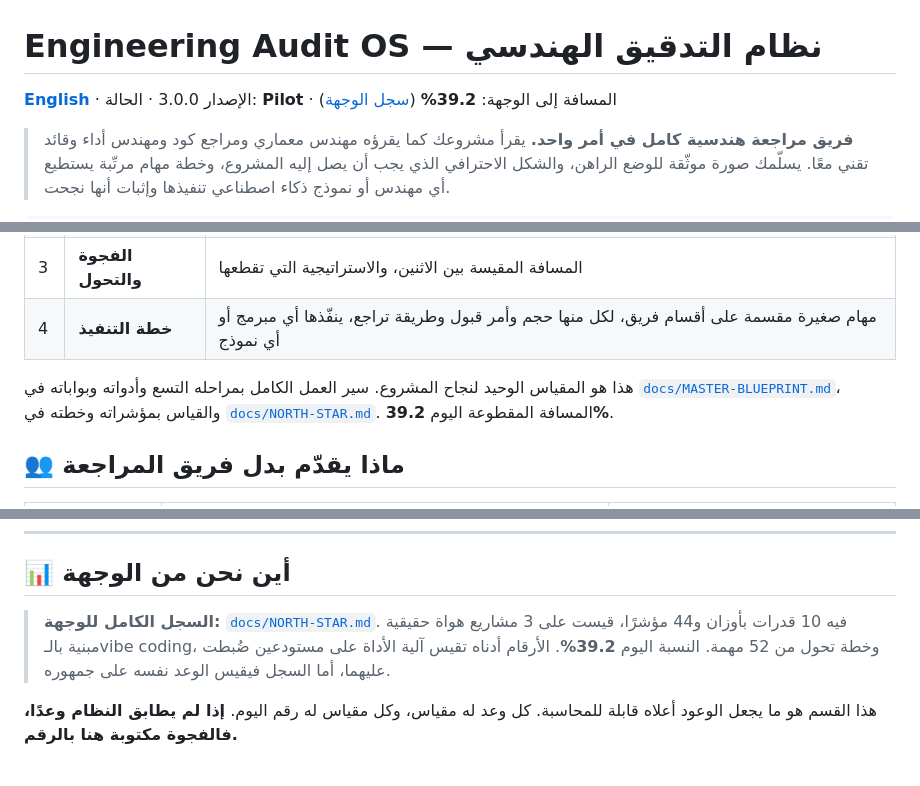
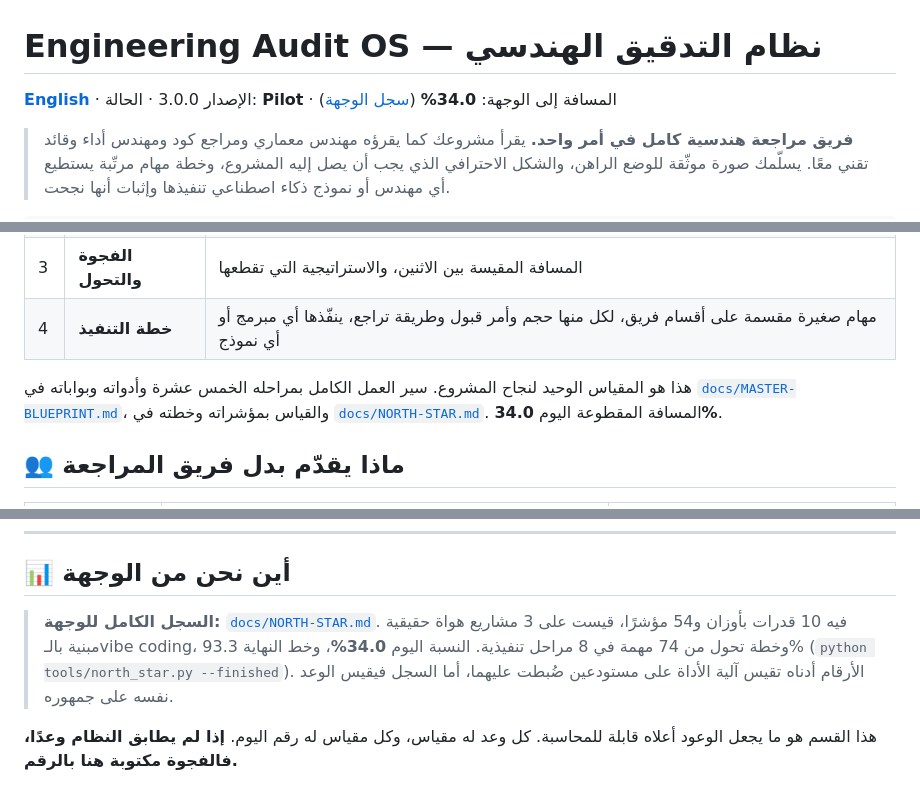
Before and after one commit to eom1417/engineering-audit-os, a Markdown page: README.md, 3 parts joined by grey strips. Drawn GitHub-style.

Commit message:
README: the destination is 34.0% on 54 indicators, 15 stages, 74 tasks, finish line 93.3%
Co-Authored-By: Claude Opus 5.5 <noreply@anthropic.com>

```diff
--- a/README.md
+++ b/README.md
@@ -1,6 +1,6 @@
 # Engineering Audit OS — نظام التدقيق الهندسي
 
-**[English](README.en.md)** · الإصدار 3.0.0 · الحالة: **Pilot** · المسافة إلى الوجهة: **39.2%** ([سجل الوجهة](docs/NORTH-STAR.md))
+**[English](README.en.md)** · الإصدار 3.0.0 · الحالة: **Pilot** · المسافة إلى الوجهة: **34.0%** ([سجل الوجهة](docs/NORTH-STAR.md))
 
 > **فريق مراجعة هندسية كامل في أمر واحد.**
 > يقرأ مشروعك كما يقرؤه مهندس معماري ومراجع كود ومهندس أداء وقائد تقني معًا. يسلّمك صورة موثّقة للوضع الراهن، والشكل الاحترافي الذي يجب أن يصل إليه المشروع، وخطة مهام مرتّبة يستطيع أي مهندس أو نموذج ذكاء اصطناعي تنفيذها وإثبات أنها نجحت.
@@ -31,7 +31,7 @@ EAOS يعالج الأمرين بقاعدة واحدة: **لا رأي بلا د
 | 3 | **الفجوة والتحول** | المسافة المقيسة بين الاثنين، والاستراتيجية التي تقطعها |
 | 4 | **خطة التنفيذ** | مهام صغيرة مقسمة على أقسام فريق، لكل منها حجم وأمر قبول وطريقة تراجع، ينفّذها أي مبرمج أو أي نموذج |
 
-هذا هو المقياس الوحيد لنجاح المشروع. سير العمل الكامل بمراحله التسع وأدواته وبواباته في [`docs/MASTER-BLUEPRINT.md`](docs/MASTER-BLUEPRINT.md)، والقياس بمؤشراته وخطته في [`docs/NORTH-STAR.md`](docs/NORTH-STAR.md). المسافة المقطوعة اليوم **39.2%**.
+هذا هو المقياس الوحيد لنجاح المشروع. سير العمل الكامل بمراحله الخمس عشرة وأدواته وبواباته في [`docs/MASTER-BLUEPRINT.md`](docs/MASTER-BLUEPRINT.md)، والقياس بمؤشراته وخطته في [`docs/NORTH-STAR.md`](docs/NORTH-STAR.md). المسافة المقطوعة اليوم **34.0%**.
 
 ## 👥 ماذا يقدّم بدل فريق المراجعة
 
@@ -151,7 +151,7 @@ eaos improve audit --out campaign --checks checks.json \
 
 ## 📊 أين نحن من الوجهة
 
-> **السجل الكامل للوجهة:** [`docs/NORTH-STAR.md`](docs/NORTH-STAR.md). فيه 10 قدرات بأوزان و44 مؤشرًا، قيست على 3 مشاريع هواة حقيقية مبنية بالـvibe coding، وخطة تحول من 52 مهمة. النسبة اليوم **39.2%**. الأرقام أدناه تقيس آلية الأداة على مستودعين ضُبطت عليهما، أما السجل فيقيس الوعد نفسه على جمهوره.
+> **السجل الكامل للوجهة:** [`docs/NORTH-STAR.md`](docs/NORTH-STAR.md). فيه 10 قدرات بأوزان و54 مؤشرًا، قيست على 3 مشاريع هواة حقيقية مبنية بالـvibe coding، وخطة تحول من 74 مهمة في 8 مراحل تنفيذية. النسبة اليوم **34.0%**، وخط النهاية 93.3% (`python tools/north_star.py --finished`). الأرقام أدناه تقيس آلية الأداة على مستودعين ضُبطت عليهما، أما السجل فيقيس الوعد نفسه على جمهوره.
 
 هذا القسم هو ما يجعل الوعود أعلاه قابلة للمحاسبة. كل وعد له مقياس، وكل مقياس له رقم اليوم. **إذا لم يطابق النظام وعدًا، فالفجوة مكتوبة هنا بالرقم.**
 
```
Also changed, not shown: README.en.md (+3 -3 lines).
